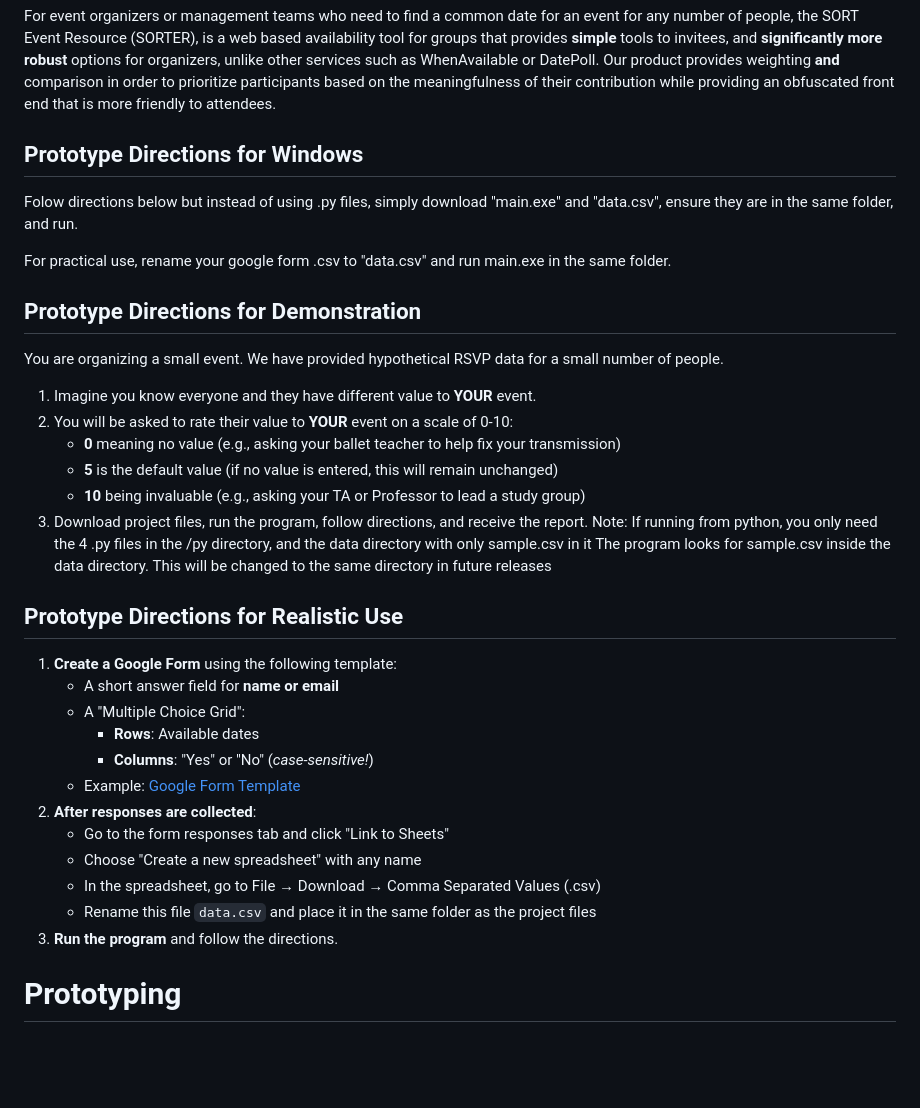
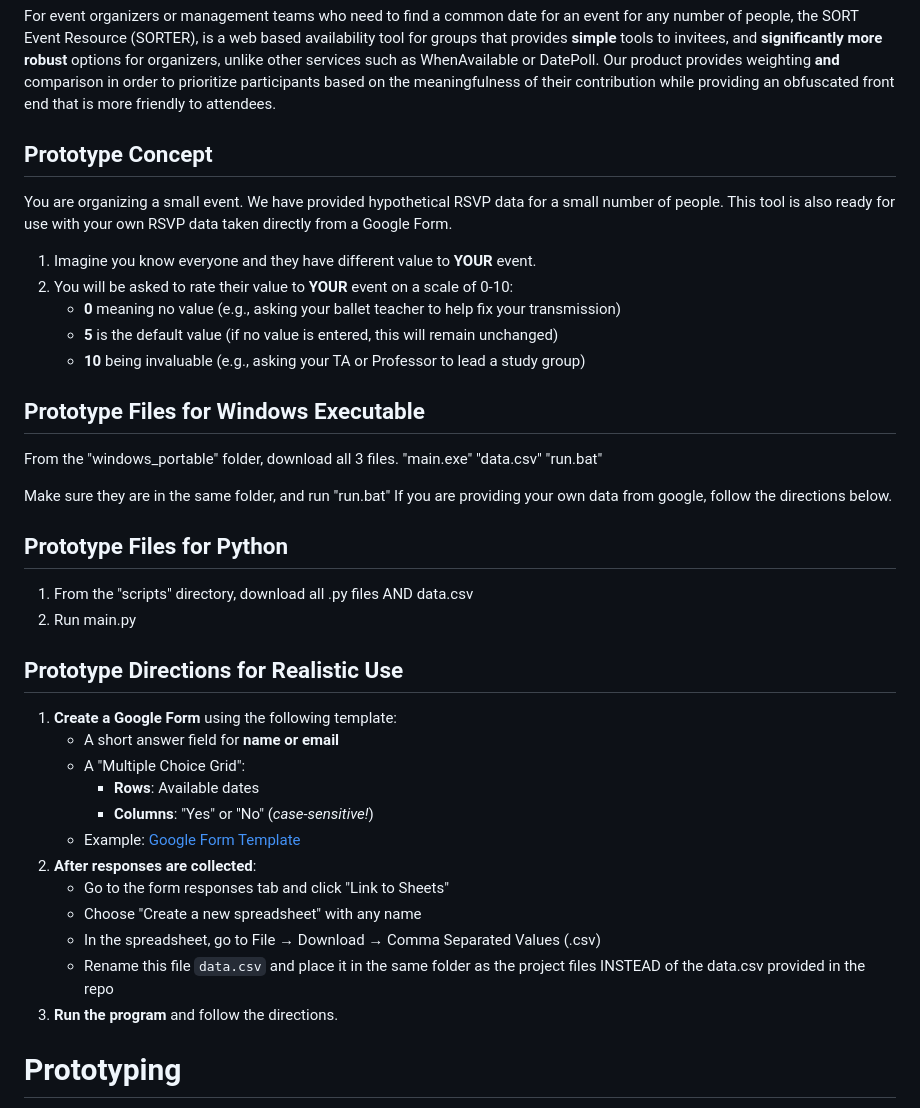
Before and after one commit to CSCI-40500-Summer-2025/Project-4, a Markdown page: README.md, the part around the change. Drawn GitHub-style; blank space fills up the shorter version.

```diff
--- a/README.md
+++ b/README.md
@@ -4,24 +4,29 @@
 
 For event organizers or management teams who need to find a common date for an event for any number of people, the SORT Event Resource (SORTER), is a web based availability tool for groups that provides **simple** tools to invitees, and **significantly more robust** options for organizers, unlike other services such as WhenAvailable or DatePoll. Our product provides weighting **and** comparison in order to prioritize participants based on the meaningfulness of their contribution  while providing an obfuscated front end that is more friendly to attendees.
 
-## Prototype Directions for Windows
-
-Folow directions below but instead of using .py files, simply download "main.exe" and "data.csv", ensure they are in the same folder, and run.
-
-For practical use, rename your google form .csv to "data.csv" and run main.exe in the same folder.
-
-## Prototype Directions for Demonstration
+## Prototype Concept
 
 You are organizing a small event. We have provided hypothetical RSVP data for a small number of people.
+This tool is also ready for use with your own RSVP data taken directly from a Google Form.
 
 1. Imagine you know everyone and they have different value to **YOUR** event.
 2. You will be asked to rate their value to **YOUR** event on a scale of 0-10:
    - **0** meaning no value (e.g., asking your ballet teacher to help fix your transmission)
    - **5** is the default value (if no value is entered, this will remain unchanged)
    - **10** being invaluable (e.g., asking your TA or Professor to lead a study group)
-3. Download project files, run the program, follow directions, and receive the report.
-   Note: If running from python, you only need the 4 .py files in the /py directory, and the data directory with only sample.csv in it
-         The program looks for sample.csv inside the data directory. This will be changed to the same directory in future releases
+
+## Prototype Files for Windows Executable
+
+From the "windows_portable" folder, download all 3 files.
+"main.exe" "data.csv" "run.bat"
+
+Make sure they are in the same folder, and run "run.bat"
+If you are providing your own data from google, follow the directions below.
+
+## Prototype Files for Python
+
+1. From the "scripts" directory, download all .py files AND data.csv
+2. Run main.py
 
 ## Prototype Directions for Realistic Use
 
@@ -35,7 +40,7 @@ You are organizing a small event. We have provided hypothetical RSVP data for a
    - Go to the form responses tab and click "Link to Sheets"
    - Choose "Create a new spreadsheet" with any name
    - In the spreadsheet, go to File → Download → Comma Separated Values (.csv)
-   - Rename this file `data.csv` and place it in the same folder as the project files
+   - Rename this file `data.csv` and place it in the same folder as the project files INSTEAD of the data.csv provided in the repo
 3. **Run the program** and follow the directions.
 
 # Prototyping
```
